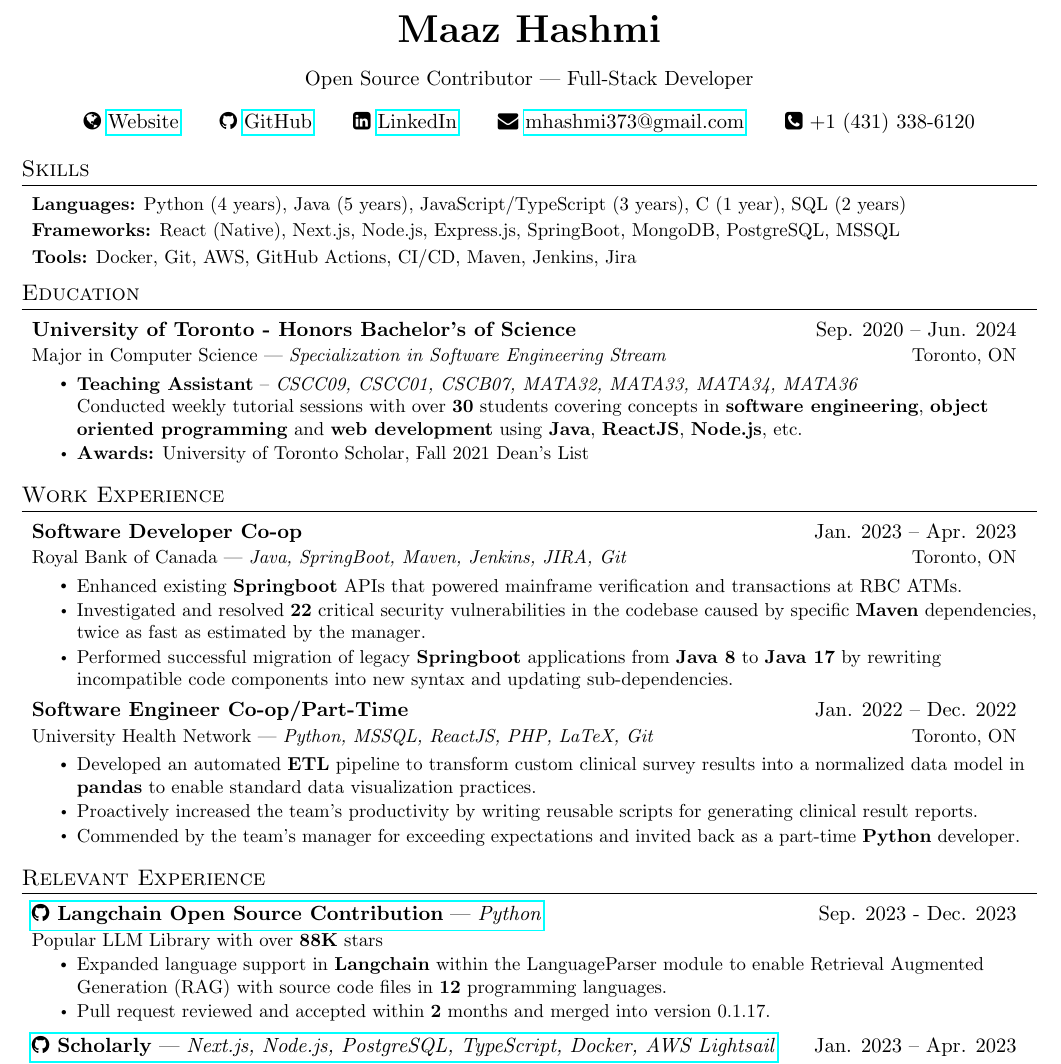
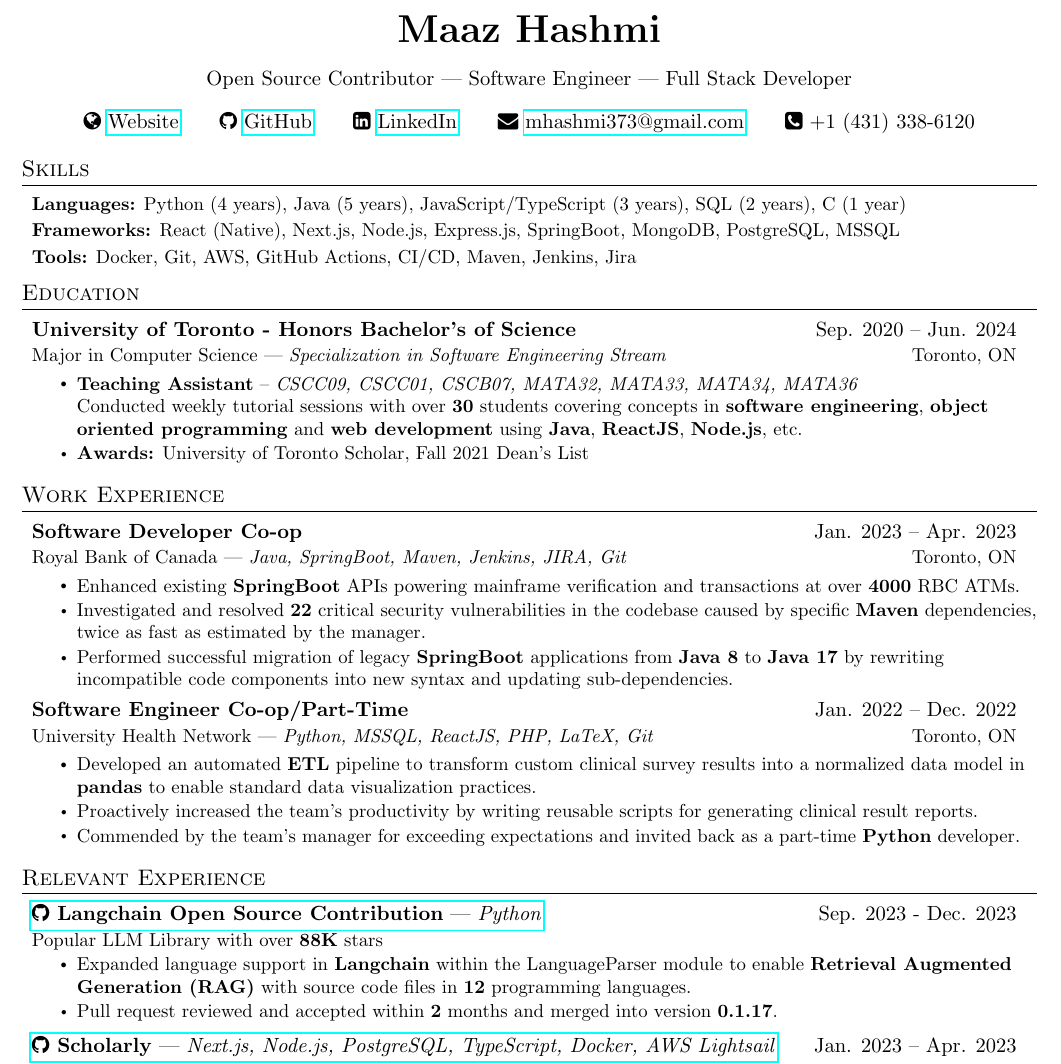
Before and after one commit to maazh10/resume, a LaTeX CV (resume.tex): part of the page, cut so that both start at the same text. Compiled offline with pdfLaTeX.

Commit message:
feat: updated header; bolded some impacts

```diff
--- a/resume.tex
+++ b/resume.tex
@@ -108,7 +108,7 @@
 \begin{center}
   \textbf{\huge{Maaz Hashmi}} \\
   \begin{center}
-    Open Source Contributor | Full-Stack Developer
+    Open Source Contributor | Software Engineer | Full Stack Developer
   \end{center}
   \seticon{faGlobe} \href{https://maazh.tech}{Website}\qquad
   \seticon{faGithub} \href{https://github.com/maazh10}{GitHub}\qquad
@@ -123,7 +123,7 @@
 \section{Skills}
 \resumeSubHeadingListStart
 \skillsItem
-{\textbf{Languages:} Python (4 years), Java (5 years), JavaScript/TypeScript (3 years), C (1 year), SQL (2 years)}
+{\textbf{Languages:} Python (4 years), Java (5 years), JavaScript/TypeScript (3 years), SQL (2 years), C (1 year)}
 \skillsItem
 {\textbf{Frameworks:} React (Native), Next.js, Node.js, Express.js, SpringBoot, MongoDB, PostgreSQL, MSSQL}
 \skillsItem
@@ -159,11 +159,11 @@
   JIRA, Git}{Toronto, ON}
 \resumeItemListStart
 \resumeItem
-{Enhanced existing \textbf{Springboot} APIs that powered mainframe verification and transactions at RBC ATMs.}
+{Enhanced existing \textbf{SpringBoot} APIs powering mainframe verification and transactions at over \textbf{4000} RBC ATMs.}
 \resumeItem
 {Investigated and resolved \textbf{22} critical security vulnerabilities in the codebase caused by specific \textbf{Maven} dependencies, twice as fast as estimated by the manager.}
 \resumeItem
-{Performed successful migration of legacy \textbf{Springboot} applications from \textbf{Java 8} to \textbf{Java 17} by rewriting incompatible code components into new syntax and updating sub-dependencies.}
+{Performed successful migration of legacy \textbf{SpringBoot} applications from \textbf{Java 8} to \textbf{Java 17} by rewriting incompatible code components into new syntax and updating sub-dependencies.}
 \resumeItemListEnd
 \resumeSubheading
 {Software Engineer Co-op/Part-Time}{Jan. 2022 -- Dec. 2022}
@@ -192,9 +192,9 @@
 {Sep. 2023 - Dec. 2023}
 \projectItemListStart
 \projectItem{}
-{Expanded language support in \textbf{Langchain} within the LanguageParser module to enable Retrieval Augmented Generation (RAG) with source code files in \textbf{12} programming languages.}
+{Expanded language support in \textbf{Langchain} within the LanguageParser module to enable \textbf{Retrieval Augmented Generation (RAG)} with source code files in \textbf{12} programming languages.}
 \projectItem{}
-{Pull request reviewed and accepted within \textbf{2} months and merged into version 0.1.17.}
+{Pull request reviewed and accepted within \textbf{2} months and merged into version \textbf{0.1.17}.}
 \projectItemListEnd
 
 \projectSubheading
```
Also changed, not shown: resume.pdf, 3 other files.
